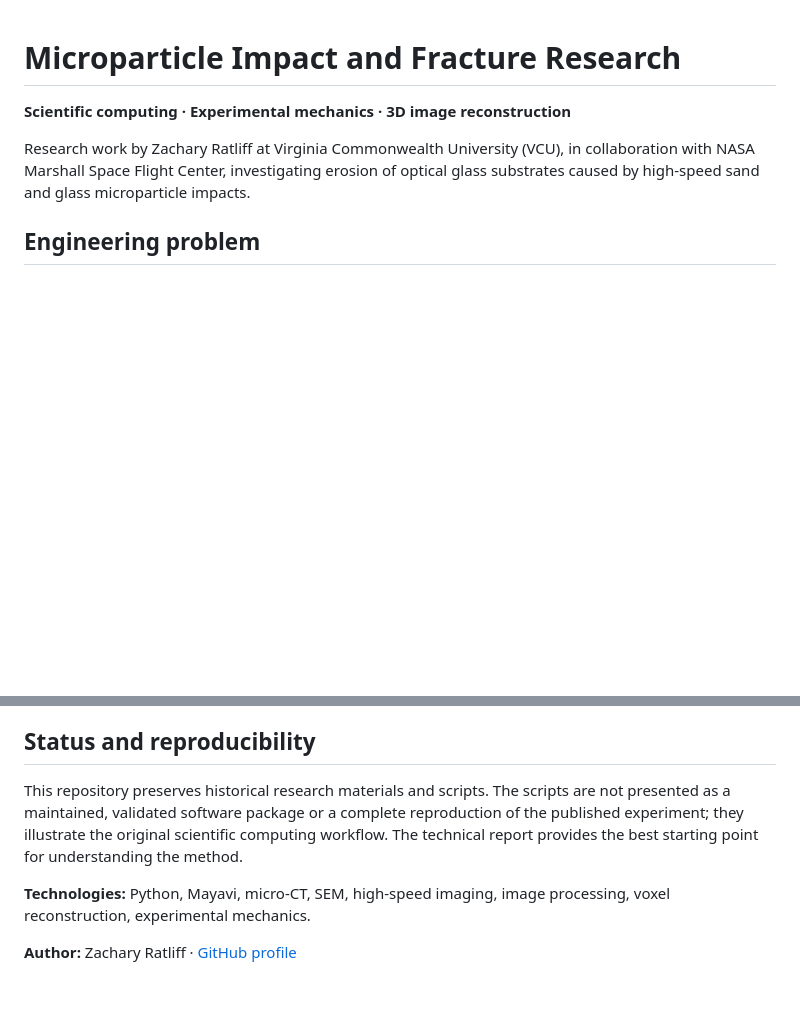
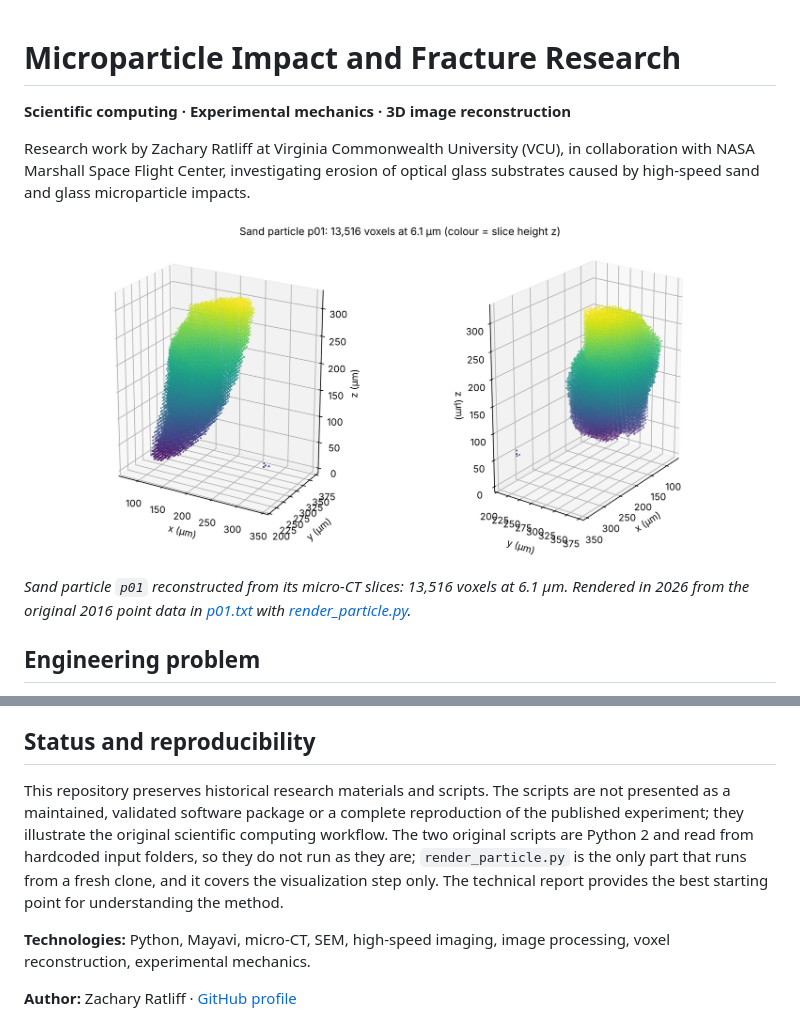
Before and after one commit to zach-r-vid/nasa-impact-research, a Markdown page: README.md, 2 parts joined by grey strips. Rendered like a GitHub page; pictures changed too: images/p01_reconstruction.png (added); blank space fills up the shorter version.

```diff
--- a/README.md
+++ b/README.md
@@ -3,6 +3,10 @@
 **Scientific computing · Experimental mechanics · 3D image reconstruction**
 
 Research work by Zachary Ratliff at Virginia Commonwealth University (VCU), in collaboration with NASA Marshall Space Flight Center, investigating erosion of optical glass substrates caused by high-speed sand and glass microparticle impacts.
+
+![Voxel reconstruction of sand particle p01, two views](images/p01_reconstruction.png)
+
+*Sand particle `p01` reconstructed from its micro-CT slices: 13,516 voxels at 6.1 µm. Rendered in 2026 from the original 2016 point data in [p01.txt](p01.txt) with [render_particle.py](render_particle.py).*
 
 ## Engineering problem
 
@@ -49,7 +79,7 @@ This project contributed to research reported in:
 
 ## Status and reproducibility
 
-This repository preserves historical research materials and scripts. The scripts are not presented as a maintained, validated software package or a complete reproduction of the published experiment; they illustrate the original scientific computing workflow. The technical report provides the best starting point for understanding the method.
+This repository preserves historical research materials and scripts. The scripts are not presented as a maintained, validated software package or a complete reproduction of the published experiment; they illustrate the original scientific computing workflow. The two original scripts are Python 2 and read from hardcoded input folders, so they do not run as they are; `render_particle.py` is the only part that runs from a fresh clone, and it covers the visualization step only. The technical report provides the best starting point for understanding the method.
 
 **Technologies:** Python, Mayavi, micro-CT, SEM, high-speed imaging, image processing, voxel reconstruction, experimental mechanics.
 
```
Also changed, not shown: other parts of README.md (+29 -3 lines), 1 other file.
